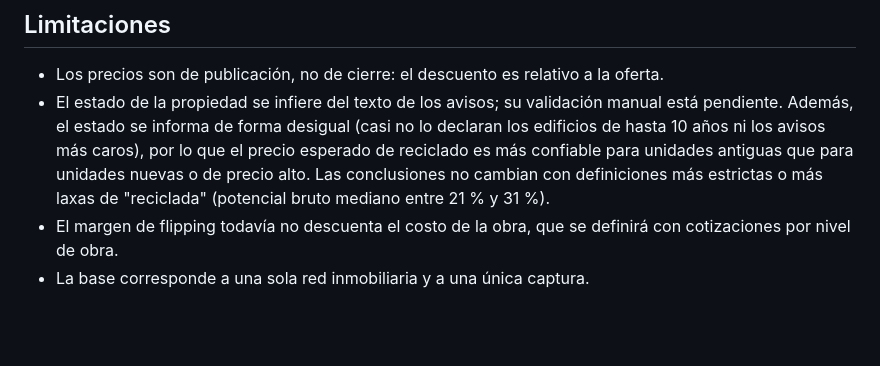
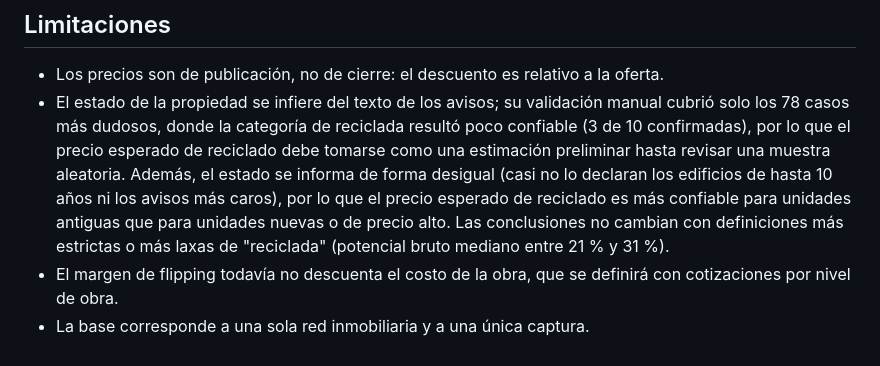
Before and after one commit to DTosoratti/tp-analitica-descriptiva-real-estate, a Markdown page: reports/hallazgos_negocio.md, the part around the change. Drawn GitHub-style; blank space fills up the shorter version.

Commit message:
Update limitations section with property status details

```diff
--- a/reports/hallazgos_negocio.md
+++ b/reports/hallazgos_negocio.md
@@ -75,6 +75,6 @@ El análisis confirma que existen oportunidades, pero también muestra que **bus
 ## Limitaciones
 
 - Los precios son de publicación, no de cierre: el descuento es relativo a la oferta.
-- El estado de la propiedad se infiere del texto de los avisos; su validación manual está pendiente. Además, el estado se informa de forma desigual (casi no lo declaran los edificios de hasta 10 años ni los avisos más caros), por lo que el precio esperado de reciclado es más confiable para unidades antiguas que para unidades nuevas o de precio alto. Las conclusiones no cambian con definiciones más estrictas o más laxas de "reciclada" (potencial bruto mediano entre 21 % y 31 %).
+- El estado de la propiedad se infiere del texto de los avisos; su validación manual cubrió solo los 78 casos más dudosos, donde la categoría de reciclada resultó poco confiable (3 de 10 confirmadas), por lo que el precio esperado de reciclado debe tomarse como una estimación preliminar hasta revisar una muestra aleatoria. Además, el estado se informa de forma desigual (casi no lo declaran los edificios de hasta 10 años ni los avisos más caros), por lo que el precio esperado de reciclado es más confiable para unidades antiguas que para unidades nuevas o de precio alto. Las conclusiones no cambian con definiciones más estrictas o más laxas de "reciclada" (potencial bruto mediano entre 21 % y 31 %).
 - El margen de flipping todavía no descuenta el costo de la obra, que se definirá con cotizaciones por nivel de obra.
 - La base corresponde a una sola red inmobiliaria y a una única captura.
```
